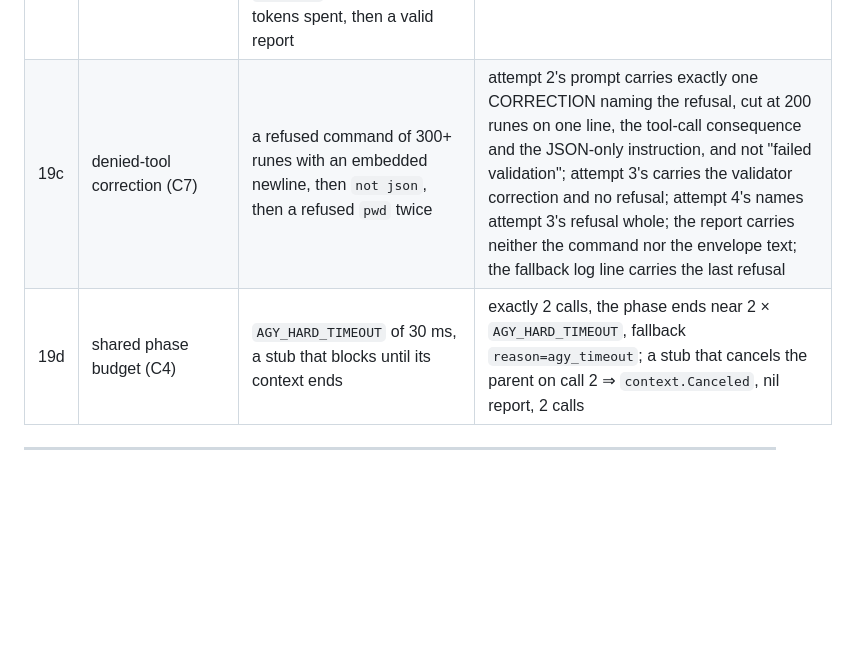
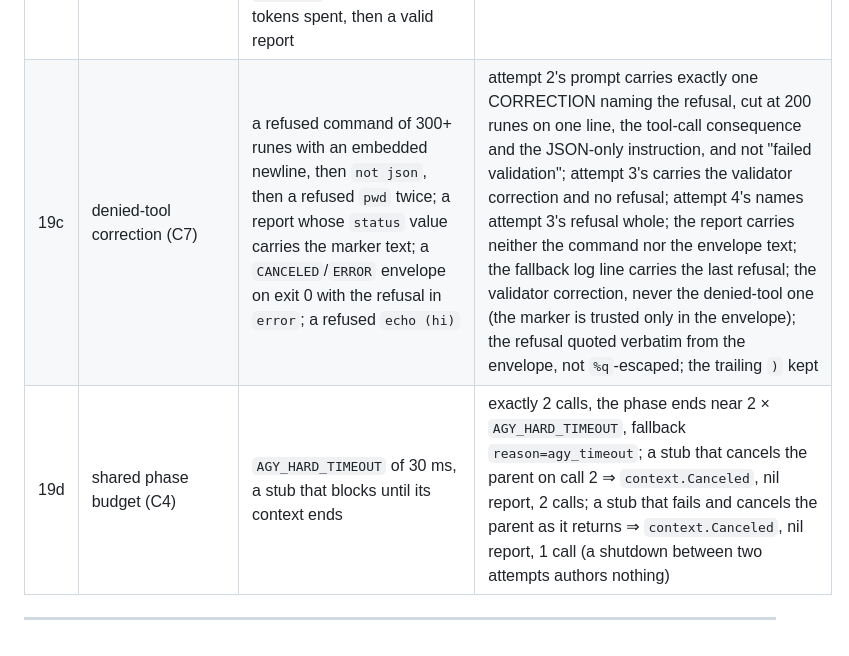
Before and after one commit to thiscantbeserious/agentic-server-supervisor, a Markdown page: contracts/analyze.md, the part around the change. Drawn GitHub-style; blank space fills up the shorter version.

Commit message:
Test table: the marker's source and a cancellation between attempts
Co-Authored-By: Claude Fable 5.1 <noreply@anthropic.com>

```diff
--- a/contracts/analyze.md
+++ b/contracts/analyze.md
@@ -760,7 +760,7 @@ Table-driven, hermetic, offline. `RunAgy` is replaced by a table-supplied func r
 | 18 | envelope error surfaced | a stub agy printing an `ERROR` envelope with `error` and exiting 1; non-envelope stdout (a panic trace, or JSON with an `error` key but no `status`); an OAuth-shaped `error`; a `CANCELED` envelope on exit 0; a 500-rune multi-line error; a short error with `\n`, `\t`, `\r`, NUL, ESC, DEL, C1 controls, NEL, U+2028 and a bidi override; and `Run` end to end with a crashing stub | `agy_failed` whose message carries the text; plain `exit status 1`, nothing echoed; still `agy_unauth`, text not echoed; `agy_empty` with the text; at most 200 runes; one line with all of them gone; `reason=agy_failed` and the text in the log line, and not in the report |
 | 19 | retry budget (D7) | a script of a non-zero exit, a timeout and `not json`, then a valid report; a script of `not json`, a non-zero exit, a timeout and an 81-rune headline, then a valid report | four calls, no error, the fourth document, `triage attempt=<n>` and `triage retrying attempt=<n> reason=<code>` for every attempt, no CORRECTION after the agy failures and the validator CORRECTION after `not json`; four calls, error, fallback with `reason=schema_invalid` (the last attempt's) and its phrase in the body |
 | 19b | exclusions (D7) | `agy_unauth`; `SUCCESS` and `ERROR` envelopes with `input_tokens: 0`; each followed by a valid report; a `CANCELED` envelope with tokens spent, then a valid report | one call and the fallback for each of the three; two calls and the report for the fourth |
-| 19c | denied-tool correction (C7) | a refused command of 300+ runes with an embedded newline, then `not json`, then a refused `pwd` twice | attempt 2's prompt carries exactly one CORRECTION naming the refusal, cut at 200 runes on one line, the tool-call consequence and the JSON-only instruction, and not "failed validation"; attempt 3's carries the validator correction and no refusal; attempt 4's names attempt 3's refusal whole; the report carries neither the command nor the envelope text; the fallback log line carries the last refusal |
-| 19d | shared phase budget (C4) | `AGY_HARD_TIMEOUT` of 30 ms, a stub that blocks until its context ends | exactly 2 calls, the phase ends near 2 × `AGY_HARD_TIMEOUT`, fallback `reason=agy_timeout`; a stub that cancels the parent on call 2 ⇒ `context.Canceled`, nil report, 2 calls |
+| 19c | denied-tool correction (C7) | a refused command of 300+ runes with an embedded newline, then `not json`, then a refused `pwd` twice; a report whose `status` value carries the marker text; a `CANCELED`/`ERROR` envelope on exit 0 with the refusal in `error`; a refused `echo (hi)` | attempt 2's prompt carries exactly one CORRECTION naming the refusal, cut at 200 runes on one line, the tool-call consequence and the JSON-only instruction, and not "failed validation"; attempt 3's carries the validator correction and no refusal; attempt 4's names attempt 3's refusal whole; the report carries neither the command nor the envelope text; the fallback log line carries the last refusal; the validator correction, never the denied-tool one (the marker is trusted only in the envelope); the refusal quoted verbatim from the envelope, not `%q`-escaped; the trailing `)` kept |
+| 19d | shared phase budget (C4) | `AGY_HARD_TIMEOUT` of 30 ms, a stub that blocks until its context ends | exactly 2 calls, the phase ends near 2 × `AGY_HARD_TIMEOUT`, fallback `reason=agy_timeout`; a stub that cancels the parent on call 2 ⇒ `context.Canceled`, nil report, 2 calls; a stub that fails and cancels the parent as it returns ⇒ `context.Canceled`, nil report, 1 call (a shutdown between two attempts authors nothing) |
 
 ---
```
